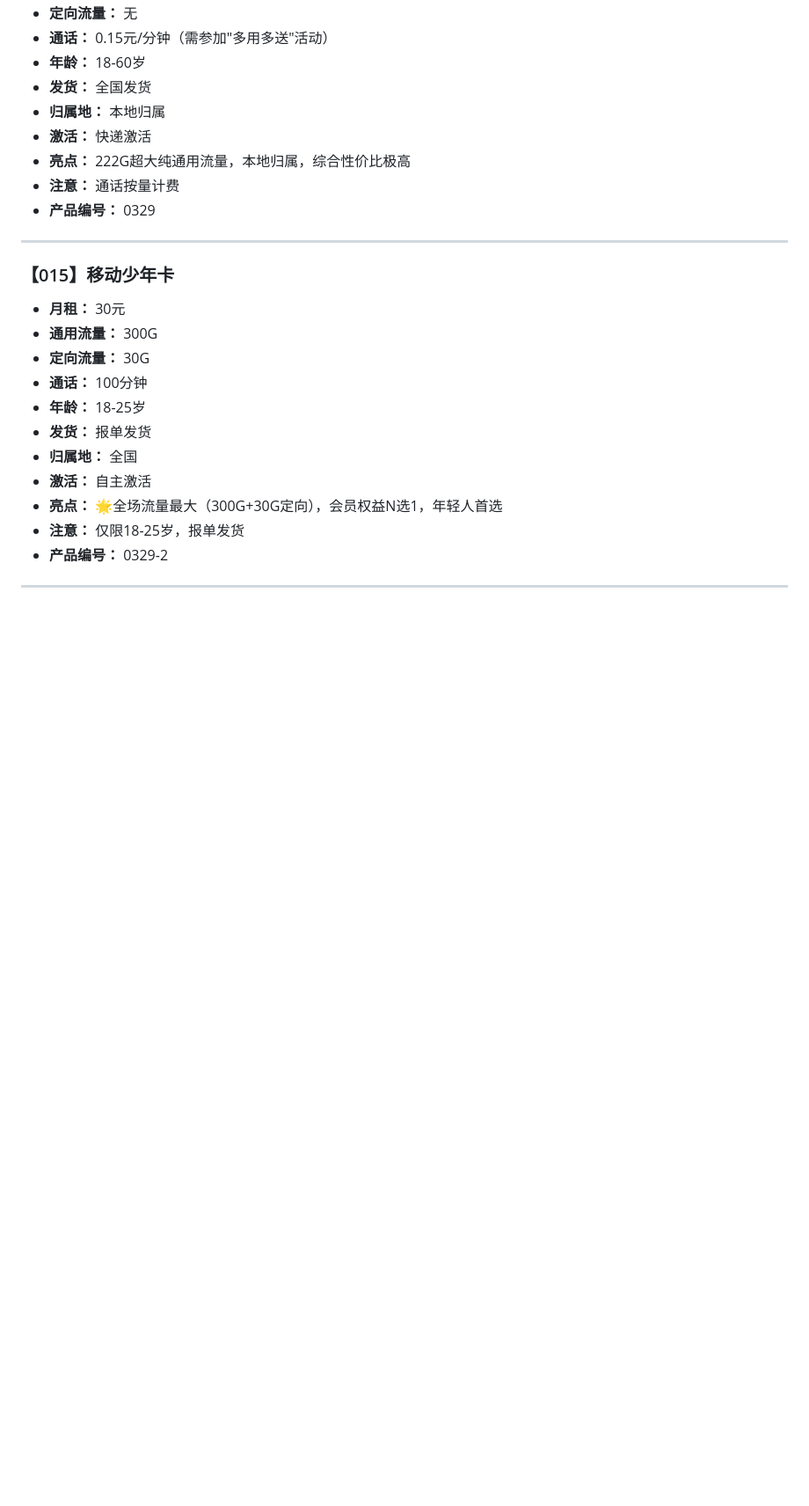
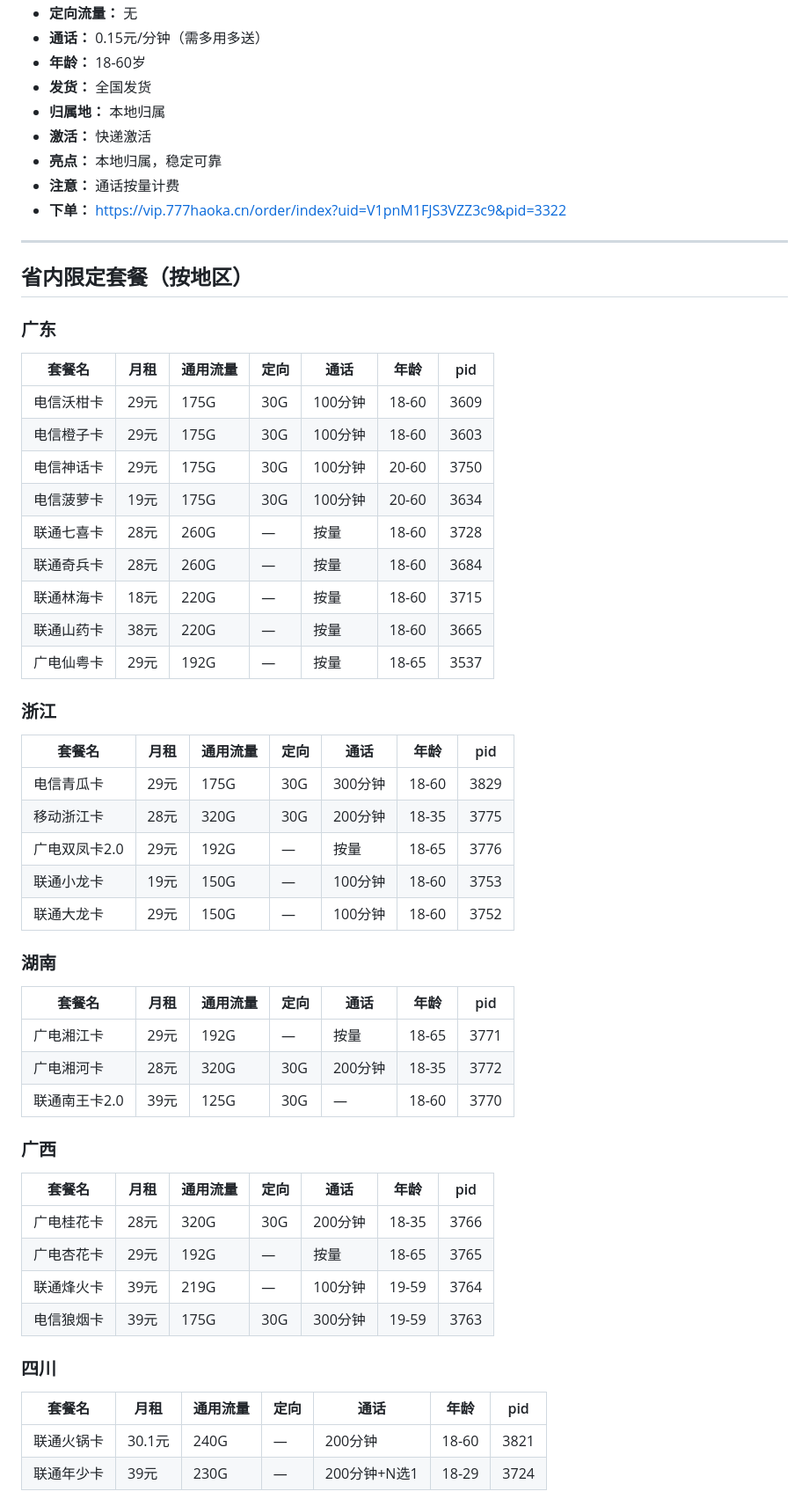
Before and after one commit to huangrunshi/flowcard-agent, a Markdown page: flowcard-agent/DATABASE.md, the part around one of its changes. Shown at 88% size. GitHub-like rendering; blank space fills up the shorter version.

```diff
--- a/flowcard-agent/DATABASE.md
+++ b/flowcard-agent/DATABASE.md
@@ -207,24 +185,62 @@
 - **定向流量：** 无
-- **通话：** 0.15元/分钟（需参加"多用多送"活动）
+- **通话：** 0.15元/分钟（需多用多送）
 - **年龄：** 18-60岁
 - **发货：** 全国发货
 - **归属地：** 本地归属
 - **激活：** 快递激活
-- **亮点：** 222G超大纯通用流量，本地归属，综合性价比极高
+- **亮点：** 本地归属，稳定可靠
 - **注意：** 通话按量计费
-- **产品编号：** 0329
+- **下单：** https://vip.777haoka.cn/order/index?uid=V1pnM1FJS3VZZ3c9&pid=3322
 
 ---
 
-### 【015】移动少年卡
-- **月租：** 30元
-- **通用流量：** 300G
-- **定向流量：** 30G
-- **通话：** 100分钟
-- **年龄：** 18-25岁
-- **发货：** 报单发货
-- **归属地：** 全国
-- **激活：** 自主激活
-- **亮点：** 🌟全场流量最大（300G+30G定向），会员权益N选1，年轻人首选
-- **注意：** 仅限18-25岁，报单发货
-- **产品编号：** 0329-2
+## 省内限定套餐（按地区）
+
+### 广东
+
+| 套餐名 | 月租 | 通用流量 | 定向 | 通话 | 年龄 | pid |
+|--------|------|----------|------|------|------|-----|
+| 电信沃柑卡 | 29元 | 175G | 30G | 100分钟 | 18-60 | 3609 |
+| 电信橙子卡 | 29元 | 175G | 30G | 100分钟 | 18-60 | 3603 |
+| 电信神话卡 | 29元 | 175G | 30G | 100分钟 | 20-60 | 3750 |
+| 电信菠萝卡 | 19元 | 175G | 30G | 100分钟 | 20-60 | 3634 |
+| 联通七喜卡 | 28元 | 260G | — | 按量 | 18-60 | 3728 |
+| 联通奇兵卡 | 28元 | 260G | — | 按量 | 18-60 | 3684 |
+| 联通林海卡 | 18元 | 220G | — | 按量 | 18-60 | 3715 |
+| 联通山药卡 | 38元 | 220G | — | 按量 | 18-60 | 3665 |
+| 广电仙粤卡 | 29元 | 192G | — | 按量 | 18-65 | 3537 |
+
+### 浙江
+
+| 套餐名 | 月租 | 通用流量 | 定向 | 通话 | 年龄 | pid |
+|--------|------|----------|------|------|------|-----|
+| 电信青瓜卡 | 29元 | 175G | 30G | 300分钟 | 18-60 | 3829 |
+| 移动浙江卡 | 28元 | 320G | 30G | 200分钟 | 18-35 | 3775 |
+| 广电双凤卡2.0 | 29元 | 192G | — | 按量 | 18-65 | 3776 |
+| 联通小龙卡 | 19元 | 150G | — | 100分钟 | 18-60 | 3753 |
+| 联通大龙卡 | 29元 | 150G | — | 100分钟 | 18-60 | 3752 |
+
+### 湖南
+
+| 套餐名 | 月租 | 通用流量 | 定向 | 通话 | 年龄 | pid |
+|--------|------|----------|------|------|------|-----|
+| 广电湘江卡 | 29元 | 192G | — | 按量 | 18-65 | 3771 |
+| 广电湘河卡 | 28元 | 320G | 30G | 200分钟 | 18-35 | 3772 |
+| 联通南王卡2.0 | 39元 | 125G | 30G | — | 18-60 | 3770 |
+
+### 广西
+
+| 套餐名 | 月租 | 通用流量 | 定向 | 通话 | 年龄 | pid |
+|--------|------|----------|------|------|------|-----|
+| 广电桂花卡 | 28元 | 320G | 30G | 200分钟 | 18-35 | 3766 |
+| 广电杏花卡 | 29元 | 192G | — | 按量 | 18-65 | 3765 |
+| 联通烽火卡 | 39元 | 219G | — | 100分钟 | 19-59 | 3764 |
+| 电信狼烟卡 | 39元 | 175G | 30G | 300分钟 | 19-59 | 3763 |
+
+### 四川
+
+| 套餐名 | 月租 | 通用流量 | 定向 | 通话 | 年龄 | pid |
+|--------|------|----------|------|------|------|-----|
+| 联通火锅卡 | 30.1元 | 240G | — | 200分钟 | 18-60 | 3821 |
+| 联通年少卡 | 39元 | 230G | — | 200分钟+N选1 | 18-29 | 3724 |
+
```
Also changed, not shown: other parts of flowcard-agent/DATABASE.md (+147 -172 lines), flowcard-agent/SKILL.md (+14 -5 lines).
